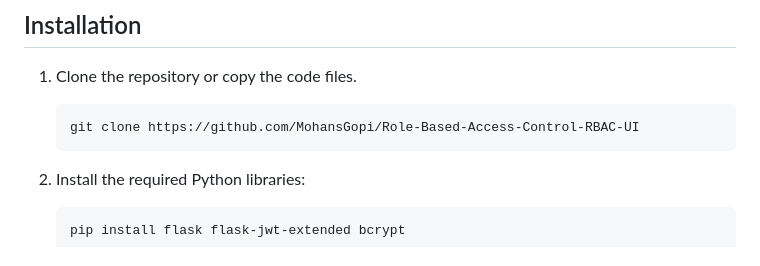
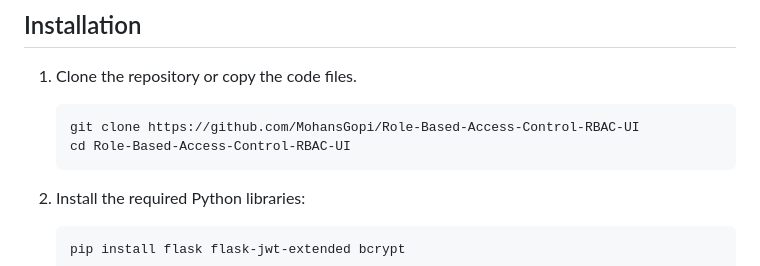
Before and after one commit to MohansGopi/Role-Based-Access-Control-RBAC-UI, a Markdown page: README.md, the part around the change. Drawn GitHub-style.

````diff
--- a/README.md
+++ b/README.md
@@ -34,6 +34,7 @@ Make sure you have the following installed:
 1. Clone the repository or copy the code files.
    ```bash
    git clone https://github.com/MohansGopi/Role-Based-Access-Control-RBAC-UI
+   cd Role-Based-Access-Control-RBAC-UI
    ```
 3. Install the required Python libraries:
    ```bash
````
